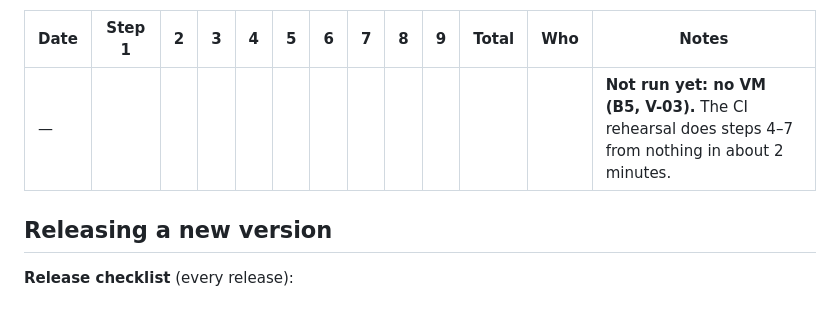
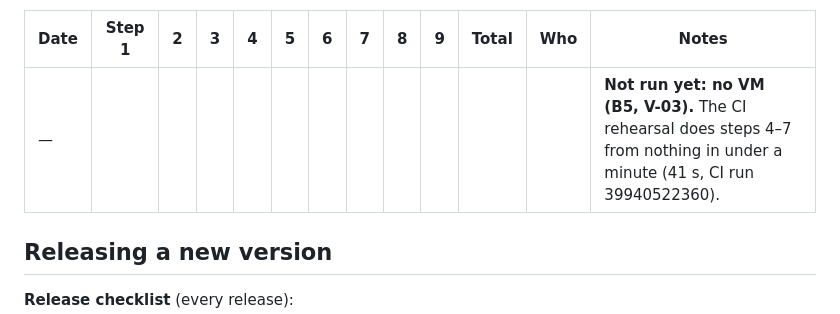
Before and after one commit to malikaliraza-2005/VELORA, a Markdown page: docs/operations/deployment.md, the part around the change. Rendered like a GitHub page.

```diff
--- a/docs/operations/deployment.md
+++ b/docs/operations/deployment.md
@@ -115,7 +115,7 @@ Stop the timer.
 
 | Date | Step 1 | 2 | 3 | 4 | 5 | 6 | 7 | 8 | 9 | Total | Who | Notes |
 |---|---|---|---|---|---|---|---|---|---|---|---|---|
-| — | | | | | | | | | | | | **Not run yet: no VM (B5, V-03).** The CI rehearsal does steps 4–7 from nothing in about 2 minutes. |
+| — | | | | | | | | | | | | **Not run yet: no VM (B5, V-03).** The CI rehearsal does steps 4–7 from nothing in under a minute (41 s, CI run 39940522360). |
 
 ## Releasing a new version
 
```
Also changed, not shown: docs/planning/implementation-status.md (+12 -3 lines).
